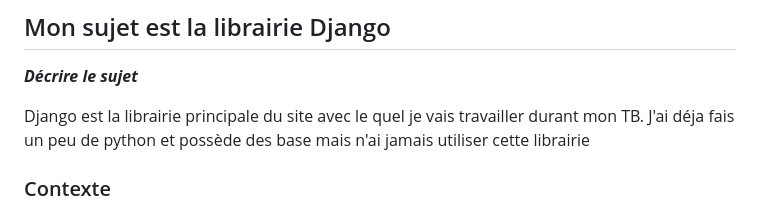
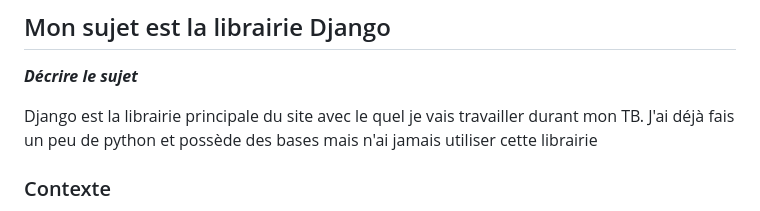
Before and after one commit to AgatheMakumbi/slides-appro-medias-2026, a Markdown page: rendus/m52_bouattit_nikola.md, the part around the change. Drawn GitHub-style.

Commit message:
Apply suggestion from @Copilot
Co-authored-by: Copilot <175728472+Copilot@users.noreply.github.com>

```diff
--- a/rendus/m52_bouattit_nikola.md
+++ b/rendus/m52_bouattit_nikola.md
@@ -7,7 +7,7 @@
 **_Décrire le sujet_**
 
 
-Django est la librairie principale du site avec le quel je vais travailler durant mon TB. J'ai déja fais un peu de python et possède des base mais n'ai jamais utiliser cette librairie
+Django est la librairie principale du site avec le quel je vais travailler durant mon TB. J'ai déjà fais un peu de python et possède des bases mais n'ai jamais utiliser cette librairie
 
 ### Contexte
 
```
